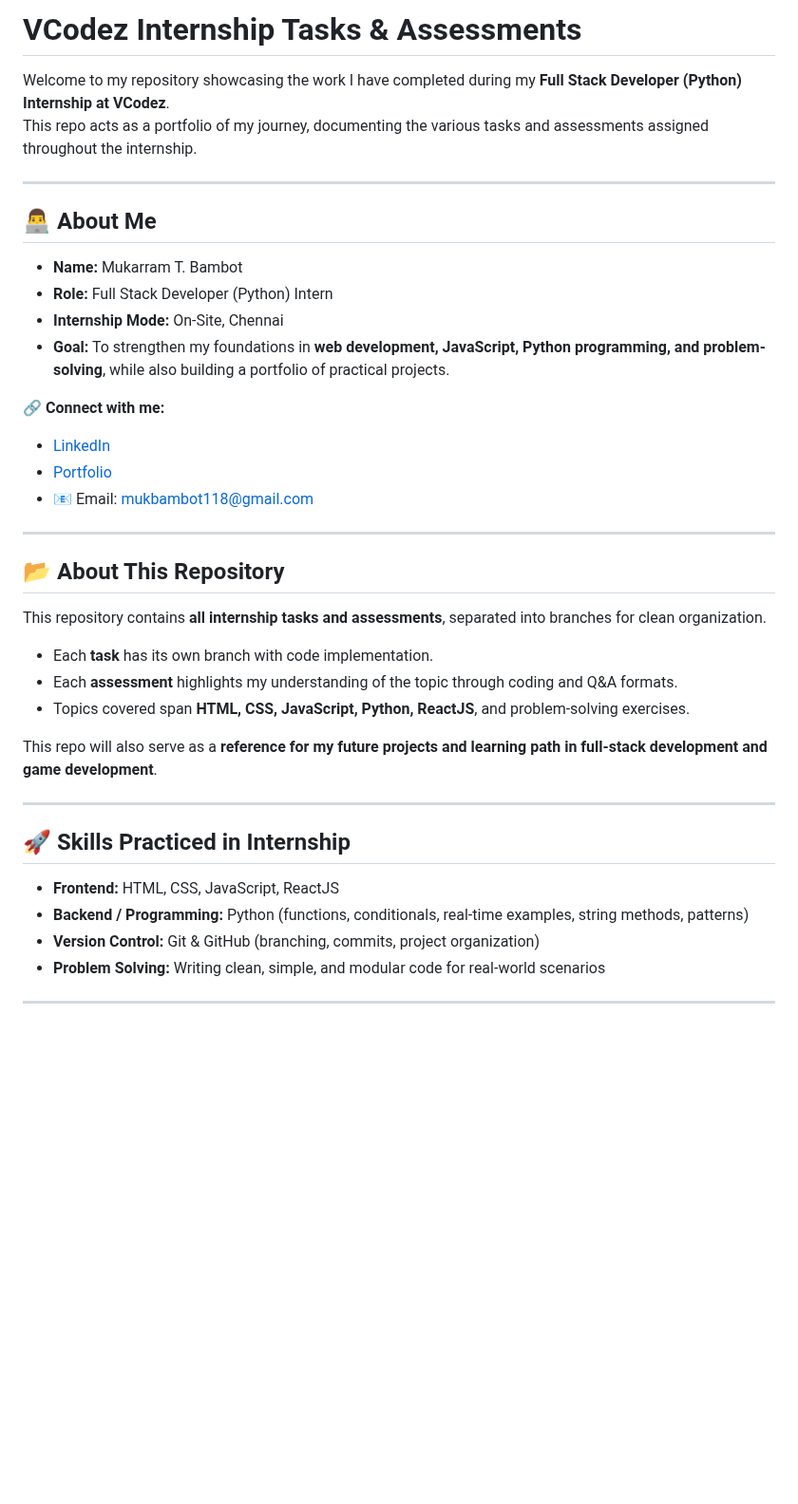
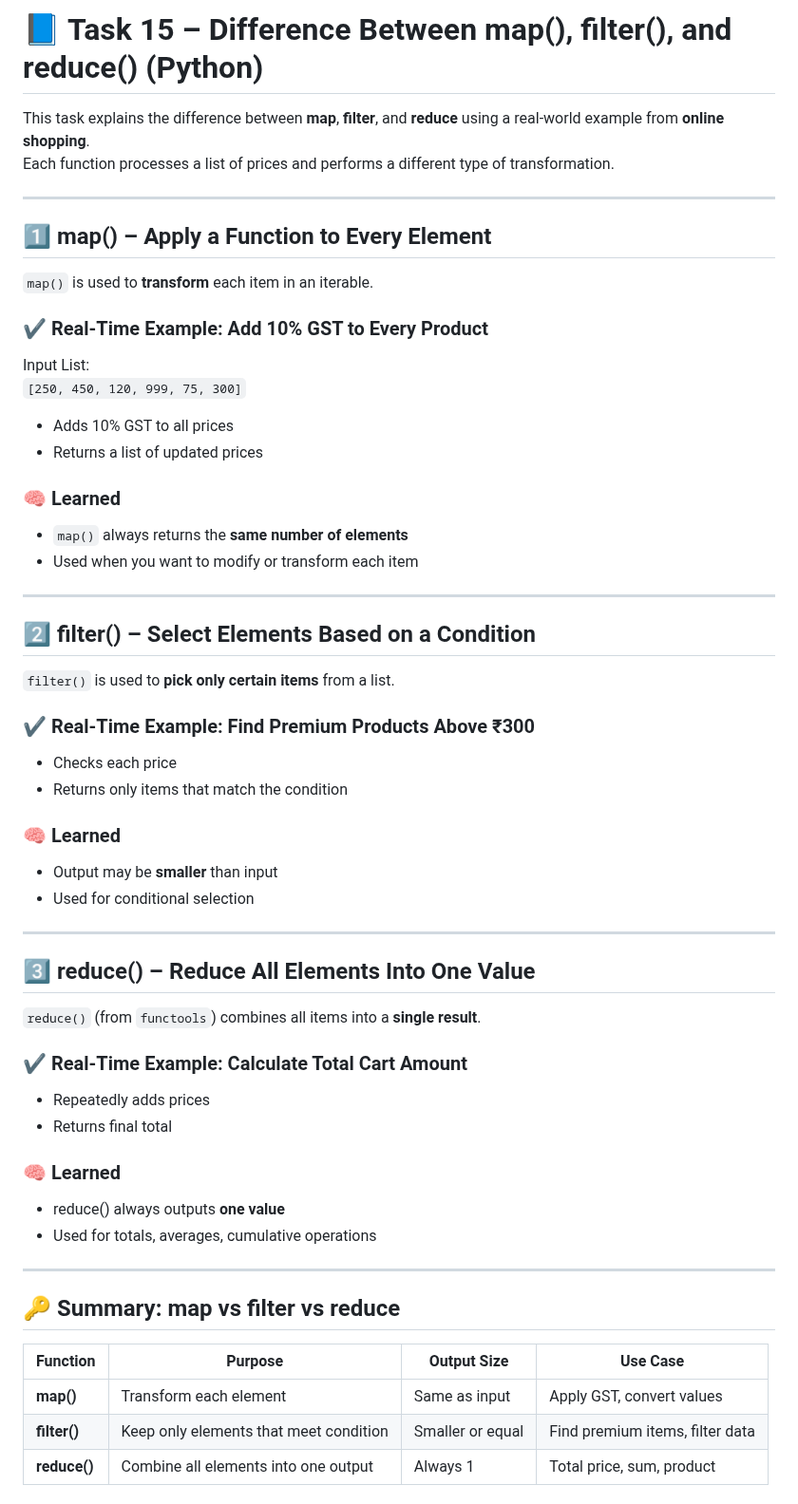
Before and after one commit to MukarramBambot/VCodez_Task_Internship, a Markdown page: README.md, the part around one of its changes. Shown at 95% size. GitHub-like rendering; blank space fills up the shorter version.

Commit message:
Enhance README with task explanations and examples
Expanded README to explain map, filter, and reduce functions with examples.

```diff
--- a/README.md
+++ b/README.md
@@ -1,38 +1,62 @@
-# VCodez Internship Tasks & Assessments
+# 📘 Task 15 – Difference Between map(), filter(), and reduce() (Python)
 
-Welcome to my repository showcasing the work I have completed during my **Full Stack Developer (Python) Internship at VCodez**.
-This repo acts as a portfolio of my journey, documenting the various tasks and assessments assigned throughout the internship.
+This task explains the difference between **map**, **filter**, and **reduce** using a real-world example from **online shopping**.
+Each function processes a list of prices and performs a different type of transformation.
 
 ---
 
-## 👨‍💻 About Me
+## 1️⃣ map() – Apply a Function to Every Element
 
-- **Name:** Mukarram T. Bambot
-- **Role:** Full Stack Developer (Python) Intern
-- **Internship Mode:** On-Site, Chennai
-- **Goal:** To strengthen my foundations in **web development, JavaScript, Python programming, and problem-solving**, while also building a portfolio of practical projects.
+`map()` is used to **transform** each item in an iterable.
 
-🔗 **Connect with me:**
-- [LinkedIn](https://www.linkedin.com/in/mukarrambambot)
-- [Portfolio](https://mukarrambambotporfolio.netlify.app/)
-- 📧 Email: [mukbambot118@gmail.com](mailto:mukbambot118@gmail.com)
+### ✔️ Real-Time Example: Add 10% GST to Every Product
+Input List:
+`[250, 450, 120, 999, 75, 300]`
+
+- Adds 10% GST to all prices
+- Returns a list of updated prices
+
+### 🧠 Learned
+- `map()` always returns the **same number of elements**
+- Used when you want to modify or transform each item
 
 ---
 
-## 📂 About This Repository
+## 2️⃣ filter() – Select Elements Based on a Condition
 
-This repository contains **all internship tasks and assessments**, separated into branches for clean organization.
-- Each **task** has its own branch with code implementation.
-- Each **assessment** highlights my understanding of the topic through coding and Q&A formats.
-- Topics covered span **HTML, CSS, JavaScript, Python, ReactJS**, and problem-solving exercises.
+`filter()` is used to **pick only certain items** from a list.
 
-This repo will also serve as a **reference for my future projects and learning path in full-stack development and game development**.
+### ✔️ Real-Time Example: Find Premium Products Above ₹300
+
+- Checks each price
+- Returns only items that match the condition
+
+### 🧠 Learned
+- Output may be **smaller** than input
+- Used for conditional selection
 
 ---
 
-## 🚀 Skills Practiced in Internship
+## 3️⃣ reduce() – Reduce All Elements Into One Value
 
-- **Frontend:** HTML, CSS, JavaScript, ReactJS
-- **Backend / Programming:** Python (functions, conditionals, real-time examples, string methods, patterns)
-- **Version Control:** Git & GitHub (branching, commits, project organization)
-- **Problem Solving:** Writing clean, simple, and modular code for real-world scenarios
+`reduce()` (from `functools`) combines all items into a **single result**.
+
+### ✔️ Real-Time Example: Calculate Total Cart Amount
+
+- Repeatedly adds prices
+- Returns final total
+
+### 🧠 Learned
+- reduce() always outputs **one value**
+- Used for totals, averages, cumulative operations
+
+---
+
+## 🔑 Summary: map vs filter vs reduce
+
+| Function | Purpose | Output Size | Use Case |
+|---------|----------|-------------|----------|
+| **map()** | Transform each element | Same as input | Apply GST, convert values |
+| **filter()** | Keep only elements that meet condition | Smaller or equal | Find premium items, filter data |
+| **reduce()** | Combine all elements into one output | Always 1 | Total price, sum, product |
+
```
Also changed, not shown: other parts of README.md (+13 -0 lines).
